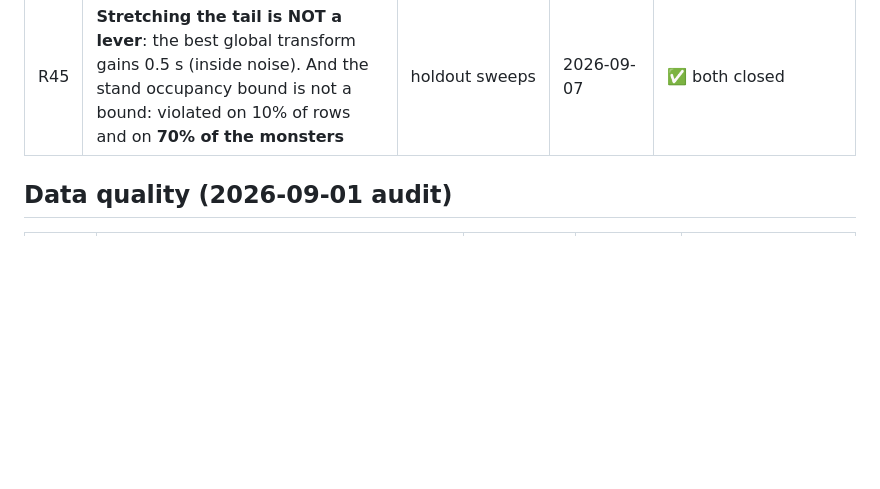
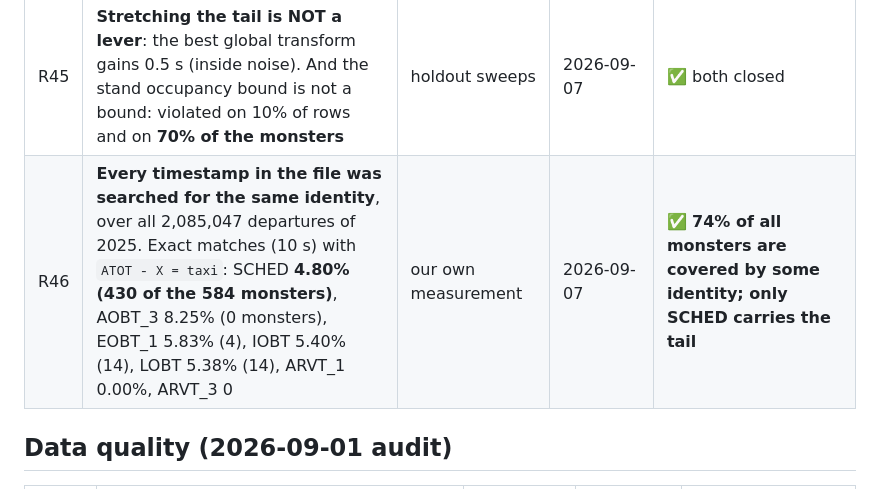
Before and after one commit to ahmetabdullahgultekin/prc-taxiout-2026, a Markdown page: docs/facts.md, the part around the change. Rendered like a GitHub page; blank space fills up the shorter version.

Commit message:
Search every timestamp for the identity, not just the two that were found by accident

```diff
--- a/docs/facts.md
+++ b/docs/facts.md
@@ -173,6 +173,7 @@ Statuses: ✅ verified · ⏳ to be measured once the data arrives · ⚠️ nee
 | R43 | **The mixture takes the holdout from 474.91 to 389.93** at scale 1.0 and 370.53 at 1.5. An oracle knowing the equal rows scores 413.19, so the mixture gains beyond the strict 10 s definition | holdout probe | 2026-09-07 | ✅ **the largest lever measured in this project by a factor of two** |
 | R44 | The substitution classifier is well calibrated where it matters: p in [0.5,0.8) has a true rate of 0.626 against a mean p of 0.628; p above 0.8, 0.928 against 0.884. Precision 84% at threshold 0.7 | holdout probe | 2026-09-07 | ✅ calibration is what the mixture needs, not a hard flag |
 | R45 | **Stretching the tail is NOT a lever**: the best global transform gains 0.5 s (inside noise). And the stand occupancy bound is not a bound: violated on 10% of rows and on **70% of the monsters** | holdout sweeps | 2026-09-07 | ✅ both closed |
+| R46 | **Every timestamp in the file was searched for the same identity**, over all 2,085,047 departures of 2025. Exact matches (10 s) with `ATOT - X = taxi`: SCHED **4.80% (430 of the 584 monsters)**, AOBT_3 8.25% (0 monsters), EOBT_1 5.83% (4), IOBT 5.40% (14), LOBT 5.38% (14), ARVT_1 0.00%, ARVT_3 0 | our own measurement | 2026-09-07 | ✅ **74% of all monsters are covered by some identity; only SCHED carries the tail** |
 
 ## Data quality (2026-09-01 audit)
 
```
